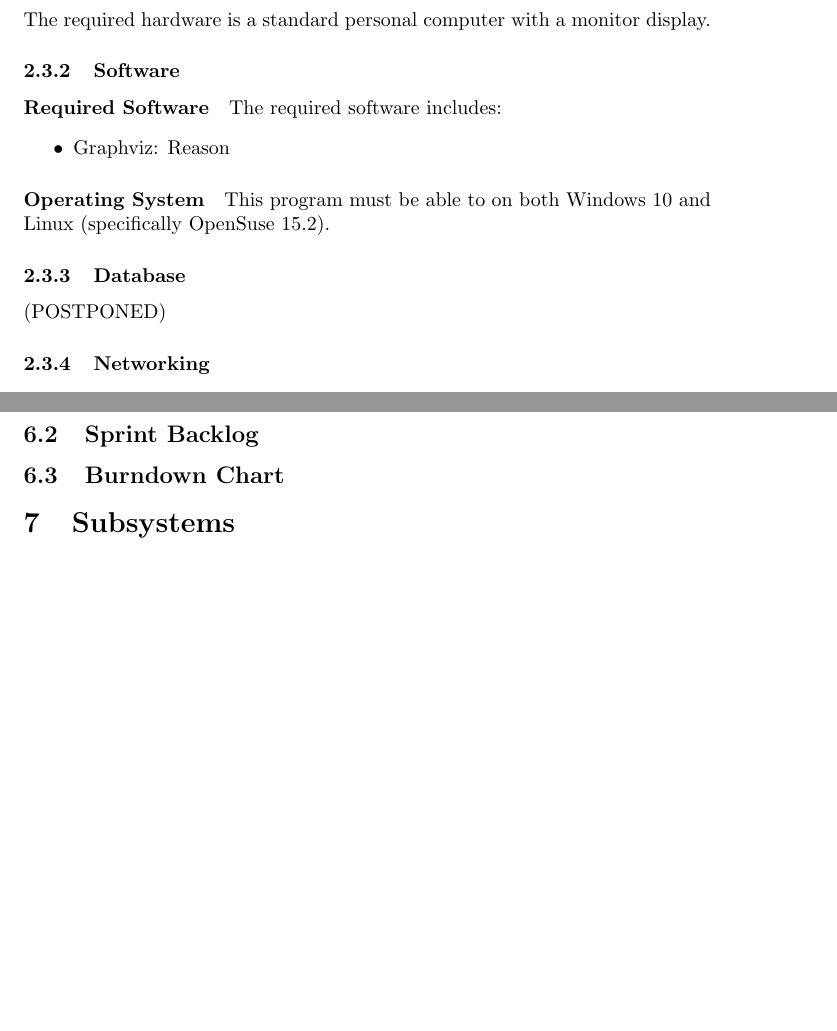
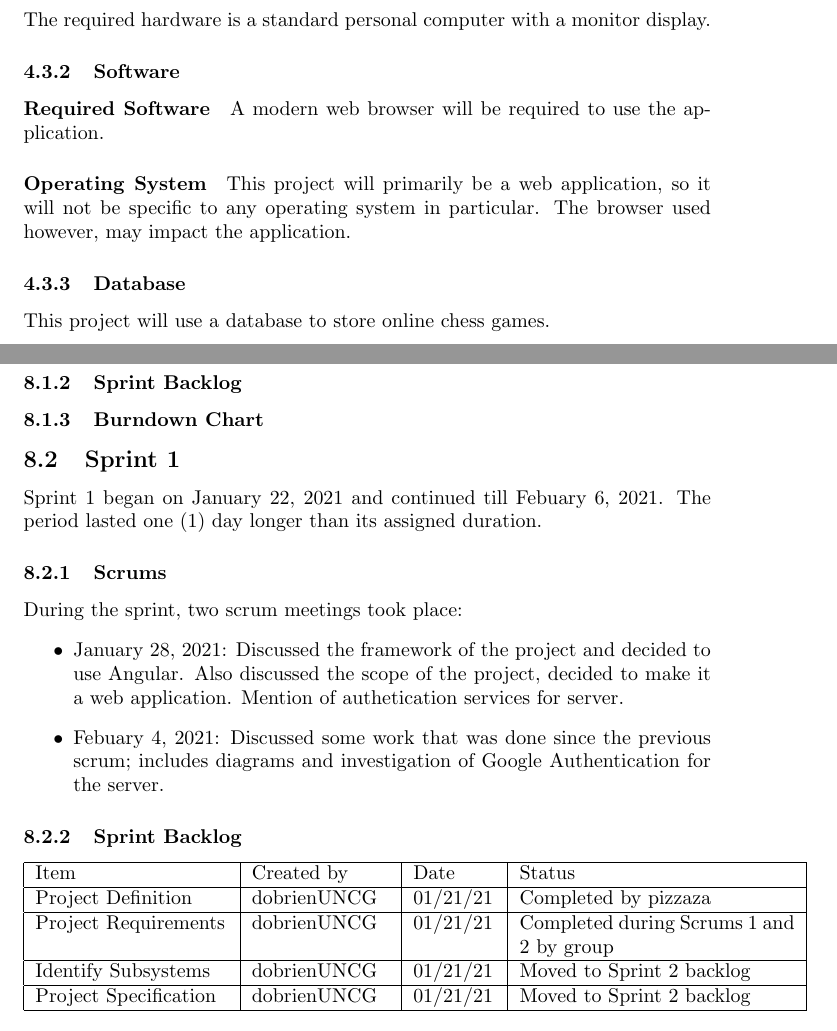
Before and after one commit to pawilliamson/CSC490-ChessEditor, a LaTeX document (docs/Project.tex): two parts of pages 4 and 5 of 6 before the commit and two parts of pages 5 and 10 of 11 after it, joined at a grey line, cut so that both start at the same text, the shorter picture padded with empty space. The pictures show the PDF file docs/Project.pdf that the author committed with the source.

Commit message:
Ended Sprint 1 Made changes to Project.tex to reflect ending Sprint 1. Added burndown data of Sprint 1 from ZenHub.

```diff
--- a/docs/Project.tex
+++ b/docs/Project.tex
@@ -76,12 +65,8 @@ The program must be able to perform without noticable performance drop in all si
 The required hardware is a standard personal computer with a monitor display.
 \subsubsection{Software}
 \paragraph{Required Software}
-The required software includes:
-\begin{itemize}
-\item Graphviz: Reason
-\end{itemize}
+A modern web browser will be required to use the application.
 \paragraph{Operating System}
-This program must be able to on both Windows 10 and Linux (specifically OpenSuse 15.2).
-
+This project will primarily be a web application, so it will not be specific to any operating system in particular. The browser used however, may impact the application.
 \subsubsection{Database}
-(POSTPONED)
+This project will use a database to store online chess games.
@@ -99,3 +90,4 @@ There are currently no security requirements with the exception of optional pass
+\newpage
 % Section 4 Design Perspective (Group Responsibility)
 \section{System - Design Perspective}
 \subsection{Subsystems}
@@ -112 +109,2 @@ There are currently no security requirements with the exception of optional pass
 
+\subsubsection{Burndown Chart}
@@ -114,6 +111,24 @@ There are currently no security requirements with the exception of optional pass
 
-\subsection{Burndown Chart}
+\subsection{Sprint 1}
+Sprint 1 began on January 22, 2021 and continued till Febuary 6, 2021. The period lasted one (1) day longer than its assigned duration.
+\subsubsection{Scrums}
+During the sprint, two scrum meetings took place:
+\begin{itemize}
+ \item January 28, 2021: Discussed the framework of the project and decided to use Angular. Also discussed the scope of the project, decided to make it a web application. Mention of authetication services for server.
+\item Febuary 4, 2021: Discussed some work that was done since the previous scrum;  includes diagrams and investigation of Google Authentication for the server.
+\end{itemize}
+\subsubsection{Sprint Backlog}
+\begin{tabular}{|p{0.28\textwidth}| p{0.2\textwidth}|p{0.12\textwidth}|p{0.4\textwidth}|}
+\hline
+Item & Created by & Date & Status\\\hline
+Project Definition & dobrienUNCG  & 01/21/21 &  Completed by pizzaza\\\hline
+Project Requirements & dobrienUNCG & 01/21/21  & Completed during Scrums 1 and 2 by group\\\hline
+Identify Subsystems & dobrienUNCG & 01/21/21 & Moved to Sprint 2 backlog\\\hline
+Project Specification & dobrienUNCG & 01/21/21 & Moved to Sprint 2 backlog \\\hline
+\end{tabular}
 
+
+\newpage
 % Individual Responsibility
 \section{Subsystems}
 \subsection{Subsystem 1}
```
Also changed, not shown: docs/data/Burndown Report - CSC490-ChessEditor - Sprint 1 - 2021-02-06.csv (added, +16 -0 lines), docs/Project.pdf, docs/Project.tex (47 more changed lines).
